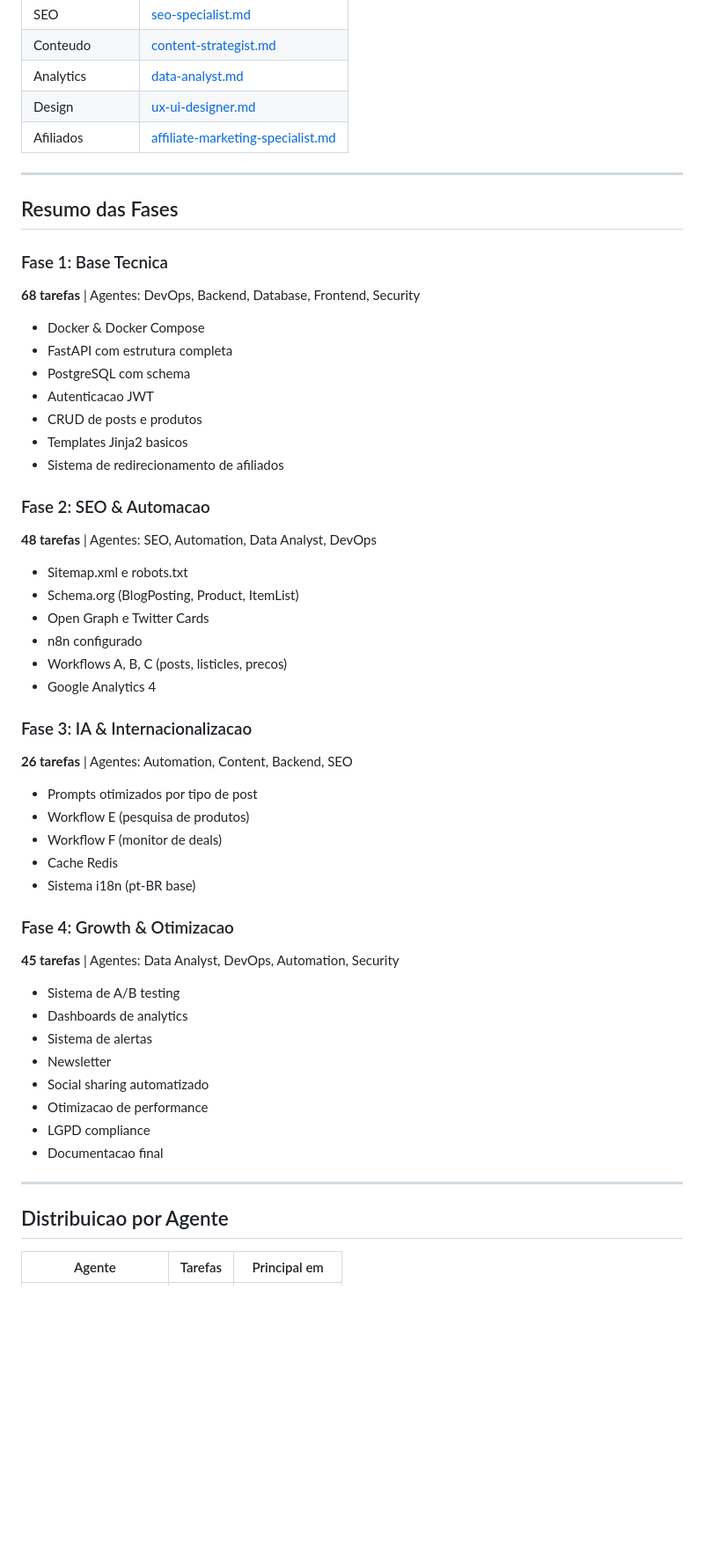
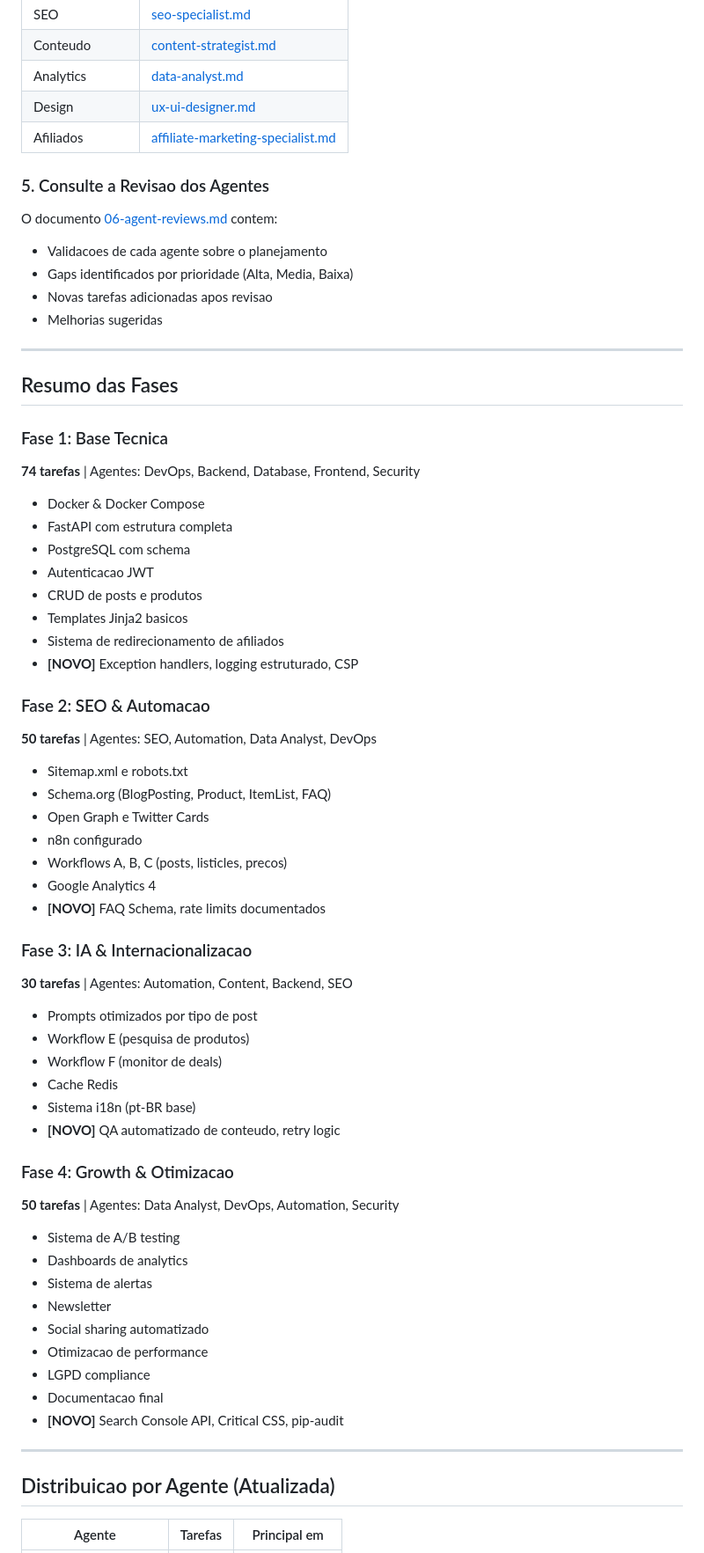
Before and after one commit to victorbvieira/geek.bidu.guru, a Markdown page: plan/README.md, the part around the change printed below. Shown: that part at 88% size. Drawn GitHub-style; blank space fills up the shorter version.

Commit message:
feat: Adiciona documentação de planejamento com revisões de agentes, tabela de controle e README.

```diff
--- a/plan/README.md
+++ b/plan/README.md
@@ -56,12 +57,19 @@ Antes de cada tarefa, consulte o agente especializado em `agents/`:
 | Design | [ux-ui-designer.md](../agents/ux-ui-designer.md) |
 | Afiliados | [affiliate-marketing-specialist.md](../agents/affiliate-marketing-specialist.md) |
 
+### 5. Consulte a Revisao dos Agentes
+O documento [06-agent-reviews.md](06-agent-reviews.md) contem:
+- Validacoes de cada agente sobre o planejamento
+- Gaps identificados por prioridade (Alta, Media, Baixa)
+- Novas tarefas adicionadas apos revisao
+- Melhorias sugeridas
+
 ---
 
 ## Resumo das Fases
 
 ### Fase 1: Base Tecnica
-**68 tarefas** | Agentes: DevOps, Backend, Database, Frontend, Security
+**74 tarefas** | Agentes: DevOps, Backend, Database, Frontend, Security
 
 - Docker & Docker Compose
 - FastAPI com estrutura completa
@@ -70,28 +78,31 @@ Antes de cada tarefa, consulte o agente especializado em `agents/`:
 - CRUD de posts e produtos
 - Templates Jinja2 basicos
 - Sistema de redirecionamento de afiliados
+- **[NOVO]** Exception handlers, logging estruturado, CSP
 
 ### Fase 2: SEO & Automacao
-**48 tarefas** | Agentes: SEO, Automation, Data Analyst, DevOps
+**50 tarefas** | Agentes: SEO, Automation, Data Analyst, DevOps
 
 - Sitemap.xml e robots.txt
-- Schema.org (BlogPosting, Product, ItemList)
+- Schema.org (BlogPosting, Product, ItemList, FAQ)
 - Open Graph e Twitter Cards
 - n8n configurado
 - Workflows A, B, C (posts, listicles, precos)
 - Google Analytics 4
+- **[NOVO]** FAQ Schema, rate limits documentados
 
 ### Fase 3: IA & Internacionalizacao
-**26 tarefas** | Agentes: Automation, Content, Backend, SEO
+**30 tarefas** | Agentes: Automation, Content, Backend, SEO
 
 - Prompts otimizados por tipo de post
 - Workflow E (pesquisa de produtos)
 - Workflow F (monitor de deals)
 - Cache Redis
 - Sistema i18n (pt-BR base)
+- **[NOVO]** QA automatizado de conteudo, retry logic
 
 ### Fase 4: Growth & Otimizacao
-**45 tarefas** | Agentes: Data Analyst, DevOps, Automation, Security
+**50 tarefas** | Agentes: Data Analyst, DevOps, Automation, Security
 
 - Sistema de A/B testing
 - Dashboards de analytics
@@ -101,10 +112,11 @@ Antes de cada tarefa, consulte o agente especializado em `agents/`:
 - Otimizacao de performance
 - LGPD compliance
 - Documentacao final
+- **[NOVO]** Search Console API, Critical CSS, pip-audit
 
 ---
 
-## Distribuicao por Agente
+## Distribuicao por Agente (Atualizada)
 
 | Agente | Tarefas | Principal em |
 |--------|---------|--------------|
```
Also changed, not shown: other parts of plan/README.md (+16 -14 lines), plan/01-control-table.md (+6 -0 lines), plan/06-agent-reviews.md (added, +558 -0 lines).
